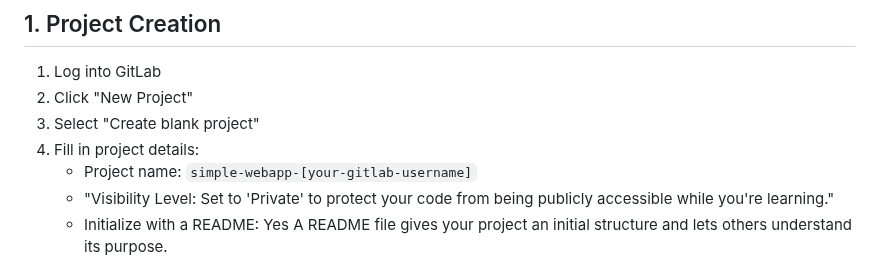
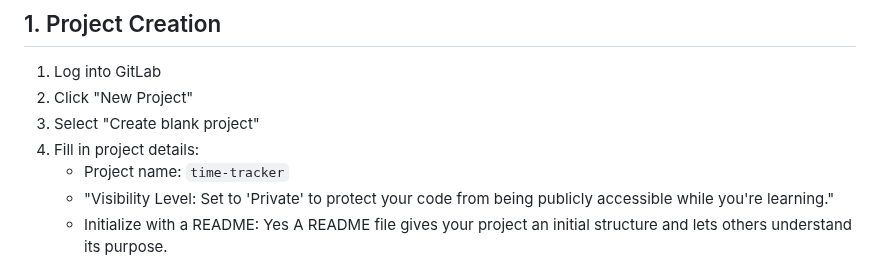
Before and after one commit to steve3535/gitlab-university, a Markdown page: day-2/1-onboarding.md, the part around the change. GitHub-like rendering.

```diff
--- a/day-2/1-onboarding.md
+++ b/day-2/1-onboarding.md
@@ -5,7 +5,7 @@
 2. Click "New Project"
 3. Select "Create blank project"
 4. Fill in project details:
-   - Project name: `simple-webapp-[your-gitlab-username]`
+   - Project name: `time-tracker`
    - "Visibility Level: Set to 'Private' to protect your code from being publicly accessible while you're learning."
    - Initialize with a README: Yes
      A README file gives your project an initial structure and lets others understand its purpose.
```
